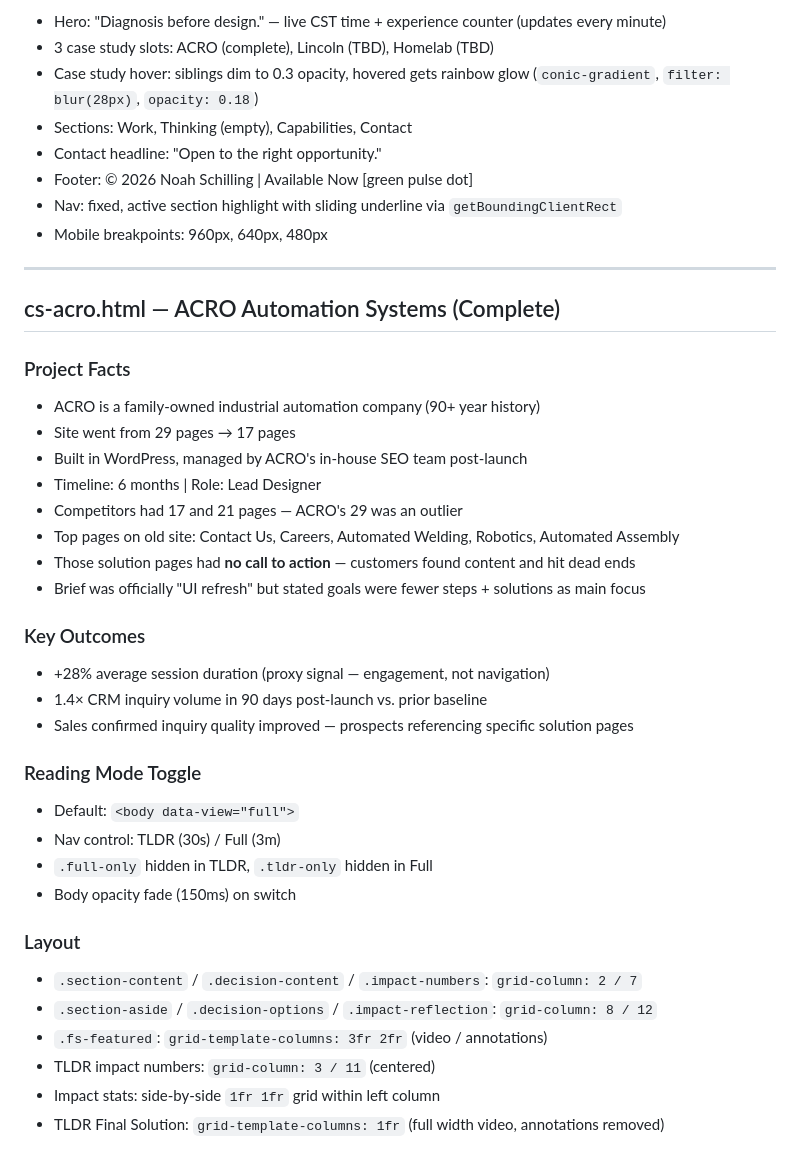
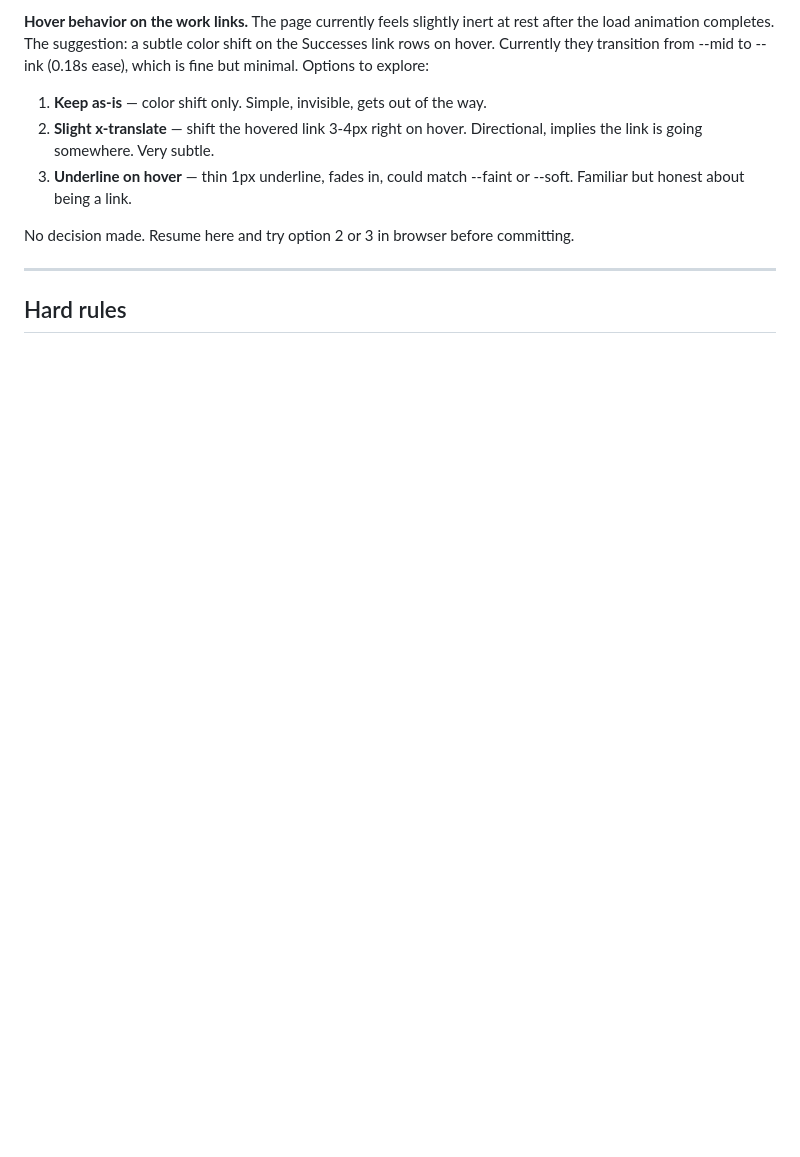
Before and after one commit to FaintKomorebi/2026-portfolio, a Markdown page: CLAUDE.md, the part around one of its changes. Drawn GitHub-style; blank space fills up the shorter version.

```diff
--- a/CLAUDE.md
+++ b/CLAUDE.md
@@ -80,43 +61,13 @@ resources/          — Images and videos
 
-- Hero: "Diagnosis before design." — live CST time + experience counter (updates every minute)
-- 3 case study slots: ACRO (complete), Lincoln (TBD), Homelab (TBD)
-- Case study hover: siblings dim to 0.3 opacity, hovered gets rainbow glow (`conic-gradient`, `filter: blur(28px)`, `opacity: 0.18`)
-- Sections: Work, Thinking (empty), Capabilities, Contact
-- Contact headline: "Open to the right opportunity."
-- Footer: © 2026 Noah Schilling | Available Now [green pulse dot]
-- Nav: fixed, active section highlight with sliding underline via `getBoundingClientRect`
-- Mobile breakpoints: 960px, 640px, 480px
+**Hover behavior on the work links.** The page currently feels slightly inert at rest after the load animation completes. The suggestion: a subtle color shift on the Successes link rows on hover. Currently they transition from --mid to --ink (0.18s ease), which is fine but minimal. Options to explore:
+
+1. **Keep as-is** — color shift only. Simple, invisible, gets out of the way.
+2. **Slight x-translate** — shift the hovered link 3-4px right on hover. Directional, implies the link is going somewhere. Very subtle.
+3. **Underline on hover** — thin 1px underline, fades in, could match --faint or --soft. Familiar but honest about being a link.
+
+No decision made. Resume here and try option 2 or 3 in browser before committing.
 
 ---
 
-## cs-acro.html — ACRO Automation Systems (Complete)
+## Hard rules
 
-### Project Facts
-- ACRO is a family-owned industrial automation company (90+ year history)
-- Site went from 29 pages → 17 pages
-- Built in WordPress, managed by ACRO's in-house SEO team post-launch
-- Timeline: 6 months | Role: Lead Designer
-- Competitors had 17 and 21 pages — ACRO's 29 was an outlier
-- Top pages on old site: Contact Us, Careers, Automated Welding, Robotics, Automated Assembly
-- Those solution pages had **no call to action** — customers found content and hit dead ends
-- Brief was officially "UI refresh" but stated goals were fewer steps + solutions as main focus
-
-### Key Outcomes
-- +28% average session duration (proxy signal — engagement, not navigation)
-- 1.4× CRM inquiry volume in 90 days post-launch vs. prior baseline
-- Sales confirmed inquiry quality improved — prospects referencing specific solution pages
-
-### Reading Mode Toggle
-- Default: `<body data-view="full">`
-- Nav control: TLDR (30s) / Full (3m)
-- `.full-only` hidden in TLDR, `.tldr-only` hidden in Full
-- Body opacity fade (150ms) on switch
-
-### Layout
-- `.section-content` / `.decision-content` / `.impact-numbers`: `grid-column: 2 / 7`
-- `.section-aside` / `.decision-options` / `.impact-reflection`: `grid-column: 8 / 12`
-- `.fs-featured`: `grid-template-columns: 3fr 2fr` (video / annotations)
-- TLDR impact numbers: `grid-column: 3 / 11` (centered)
-- Impact stats: side-by-side `1fr 1fr` grid within left column
-- TLDR Final Solution: `grid-template-columns: 1fr` (full width video, annotations removed)
-
```
Also changed, not shown: other parts of CLAUDE.md (+88 -130 lines).
